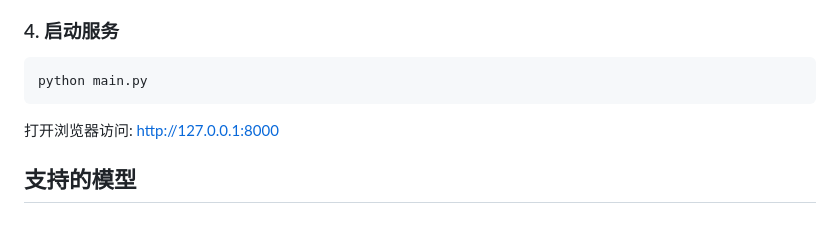
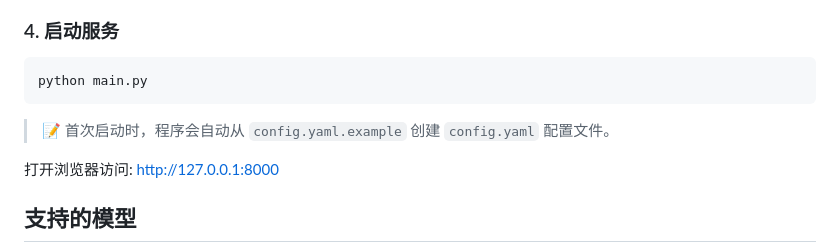
Before and after one commit to Brucearehero/NexAgent, a Markdown page: README.md, the part around one of its changes. Drawn GitHub-style; blank space fills up the shorter version.

Commit message:
docs: fix clone URL and add config auto-creation note

````diff
--- a/README.md
+++ b/README.md
@@ -63,6 +63,8 @@ export MOONSHOT_API_KEY=your-moonshot-api-key
 ```bash
 python main.py
 ```
+
+> 📝 首次启动时，程序会自动从 `config.yaml.example` 创建 `config.yaml` 配置文件。
 
 打开浏览器访问: http://127.0.0.1:8000
 
````
Also changed, not shown: other parts of README.md (+1 -1 lines).
